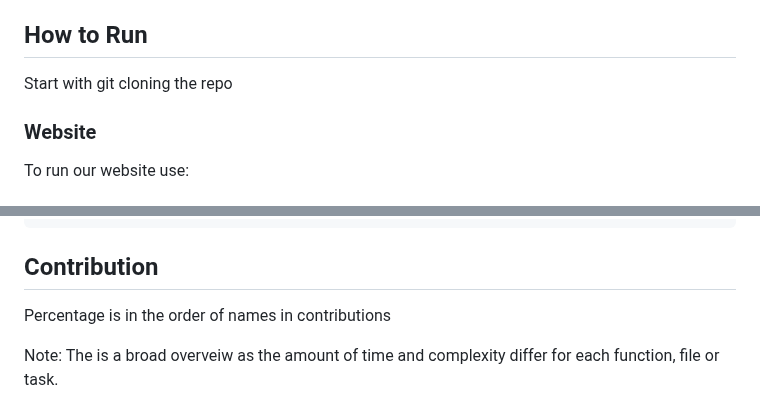
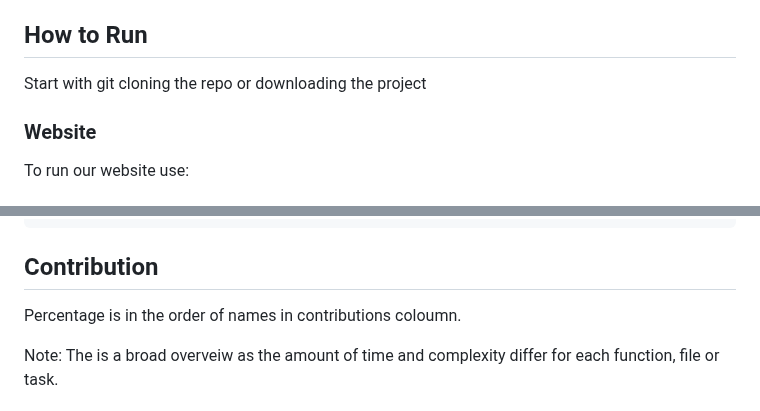
Before and after one commit to Derv6464/softwareTesting, a Markdown page: README.md, 2 parts joined by grey strips. GitHub-like rendering.

````diff
--- a/README.md
+++ b/README.md
@@ -9,7 +9,7 @@ This is our software testing by Amy McMahon, Dervla Gargan, Mark Langtry.
 
 
 ## How to Run
-Start with git cloning the repo
+Start with git cloning the repo or downloading the project
 
 ### Website
 To run our website use:
@@ -87,7 +87,7 @@ TOTAL             361     16    96%
 ```
 
 ## Contribution
-Percentage is in the order of names in contributions
+Percentage is in the order of names in contributions coloumn.
 
 Note: The is a broad overveiw as the amount of time and complexity differ for each function, file or task.
 #### HTML
````
